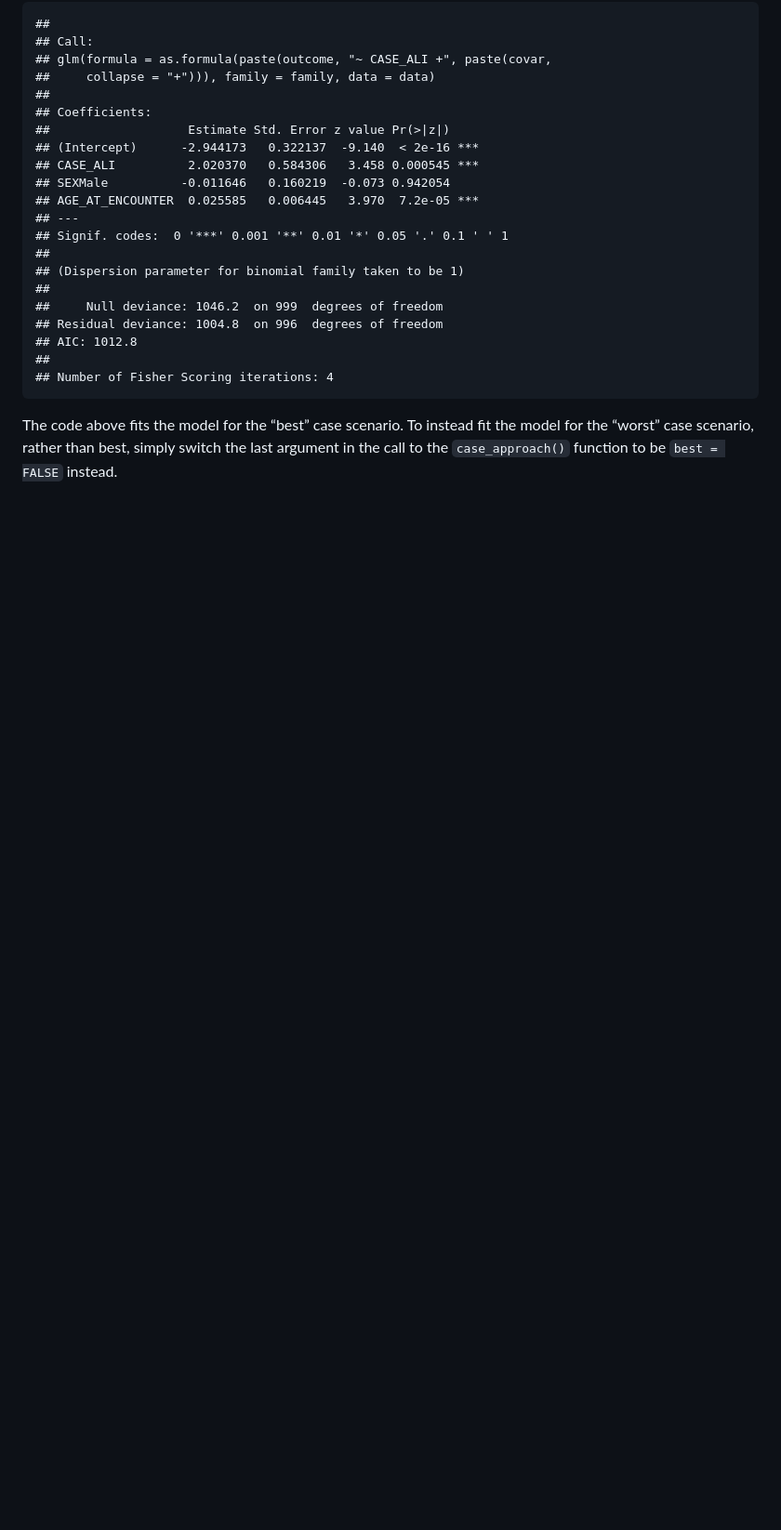
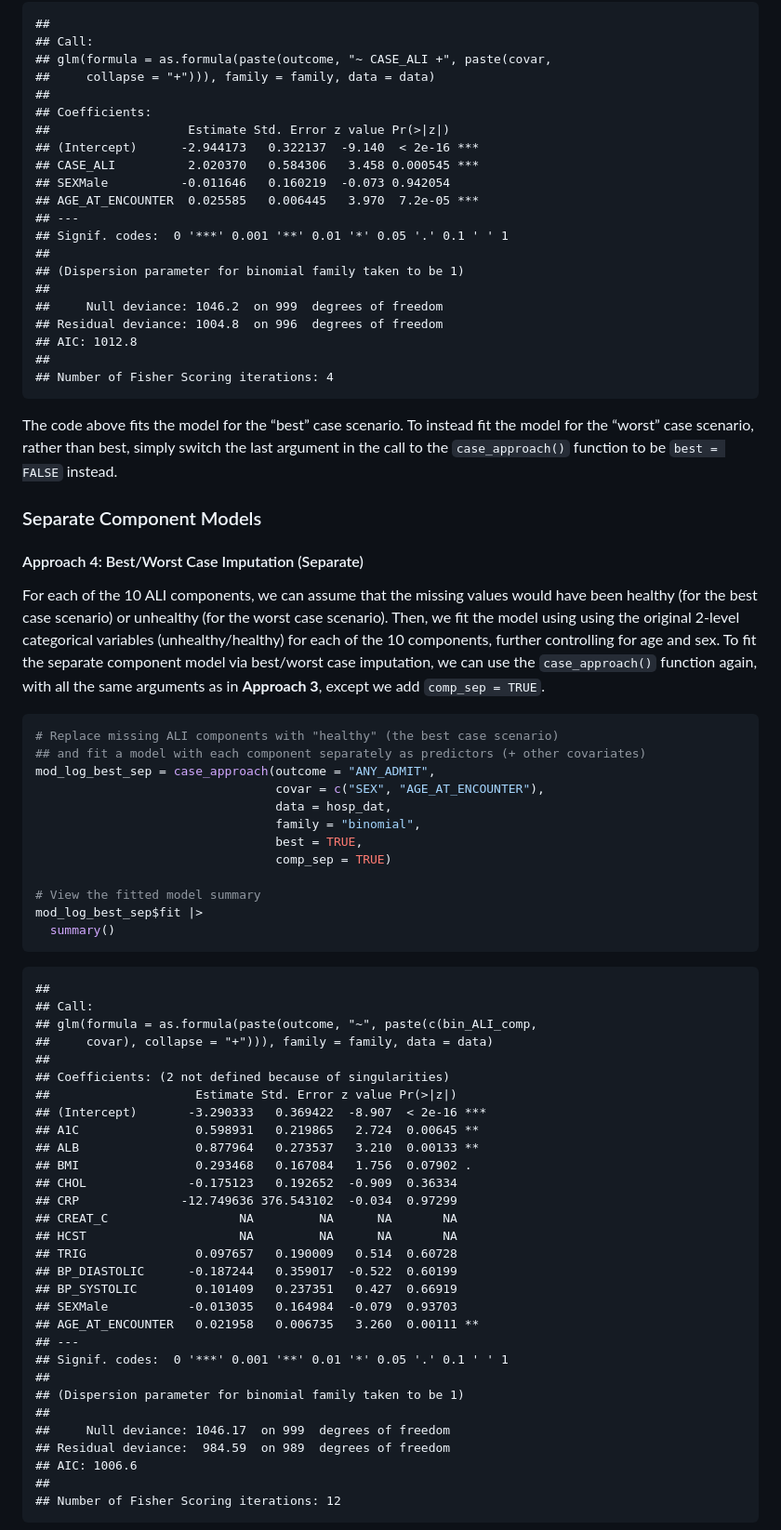
Before and after one commit to sarahlotspeich/missALI, a Markdown page: README.md, the part around one of its changes. Shown at 93% size. GitHub-like rendering; blank space fills up the shorter version.

````diff
--- a/README.md
+++ b/README.md
@@ -281,3 +281,62 @@ fit the model for the “worst” case scenario, rather than best, simply
 switch the last argument in the call to the `case_approach()` function
 to be `best = FALSE` instead.
 
+### Separate Component Models
+
+#### Approach 4: Best/Worst Case Imputation (Separate)
+
+For each of the 10 ALI components, we can assume that the missing values
+would have been healthy (for the best case scenario) or unhealthy (for
+the worst case scenario). Then, we fit the model using using the
+original 2-level categorical variables (unhealthy/healthy) for each of
+the 10 components, further controlling for age and sex. To fit the
+separate component model via best/worst case imputation, we can use the
+`case_approach()` function again, with all the same arguments as in
+**Approach 3**, except we add `comp_sep = TRUE`.
+
+``` r
+# Replace missing ALI components with "healthy" (the best case scenario)
+## and fit a model with each component separately as predictors (+ other covariates)
+mod_log_best_sep = case_approach(outcome = "ANY_ADMIT",
+                                 covar = c("SEX", "AGE_AT_ENCOUNTER"),
+                                 data = hosp_dat,
+                                 family = "binomial",
+                                 best = TRUE,
+                                 comp_sep = TRUE)
+
+# View the fitted model summary
+mod_log_best_sep$fit |>
+  summary()
+```
+
+    ##
+    ## Call:
+    ## glm(formula = as.formula(paste(outcome, "~", paste(c(bin_ALI_comp,
+    ##     covar), collapse = "+"))), family = family, data = data)
+    ##
+    ## Coefficients: (2 not defined because of singularities)
+    ##                    Estimate Std. Error z value Pr(>|z|)
+    ## (Intercept)       -3.290333   0.369422  -8.907  < 2e-16 ***
+    ## A1C                0.598931   0.219865   2.724  0.00645 **
+    ## ALB                0.877964   0.273537   3.210  0.00133 **
+    ## BMI                0.293468   0.167084   1.756  0.07902 .
+    ## CHOL              -0.175123   0.192652  -0.909  0.36334
+    ## CRP              -12.749636 376.543102  -0.034  0.97299
+    ## CREAT_C                  NA         NA      NA       NA
+    ## HCST                     NA         NA      NA       NA
+    ## TRIG               0.097657   0.190009   0.514  0.60728
+    ## BP_DIASTOLIC      -0.187244   0.359017  -0.522  0.60199
+    ## BP_SYSTOLIC        0.101409   0.237351   0.427  0.66919
+    ## SEXMale           -0.013035   0.164984  -0.079  0.93703
+    ## AGE_AT_ENCOUNTER   0.021958   0.006735   3.260  0.00111 **
+    ## ---
+    ## Signif. codes:  0 '***' 0.001 '**' 0.01 '*' 0.05 '.' 0.1 ' ' 1
+    ##
+    ## (Dispersion parameter for binomial family taken to be 1)
+    ##
+    ##     Null deviance: 1046.17  on 999  degrees of freedom
+    ## Residual deviance:  984.59  on 989  degrees of freedom
+    ## AIC: 1006.6
+    ##
+    ## Number of Fisher Scoring iterations: 12
+
````
Also changed, not shown: other parts of README.md (+76 -19 lines).
